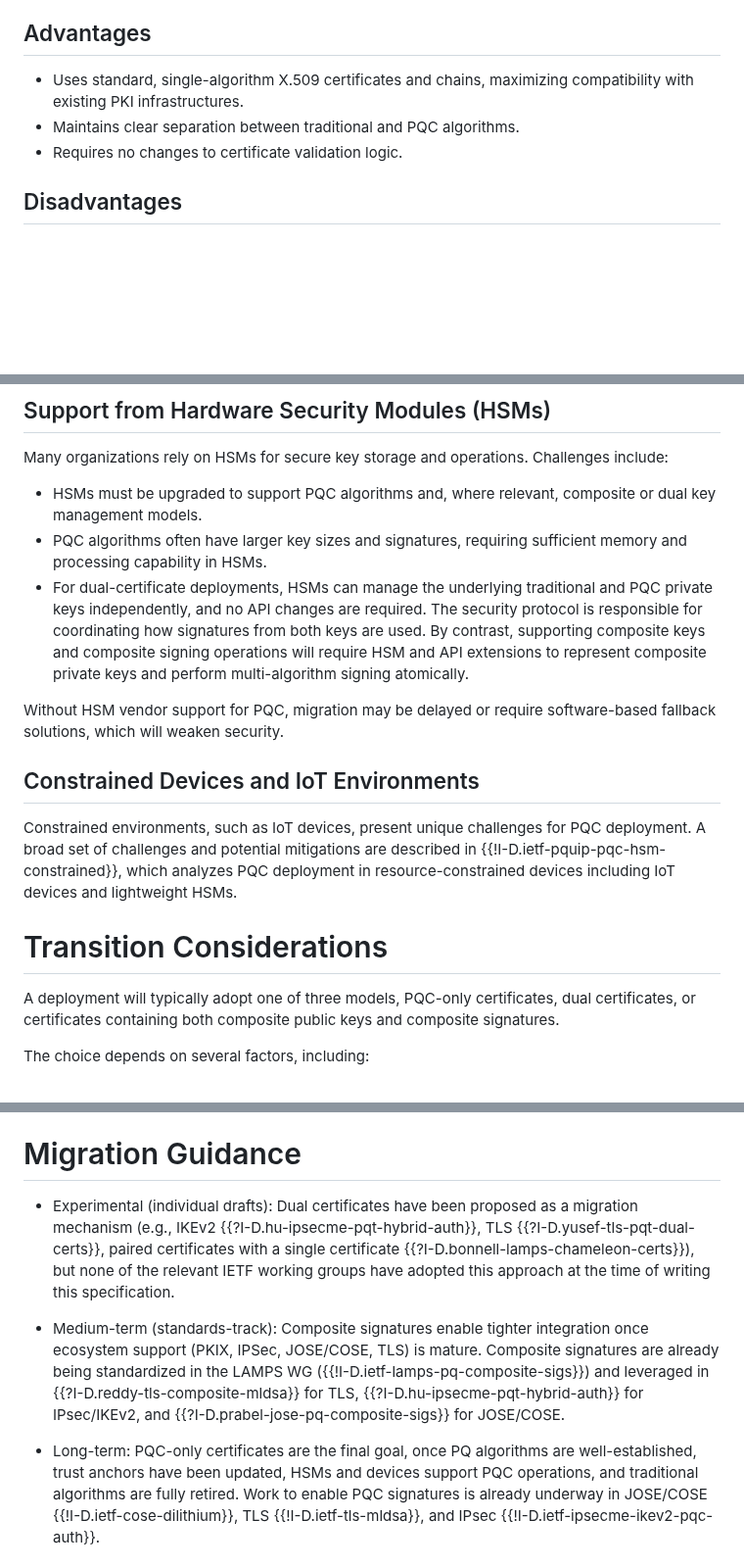
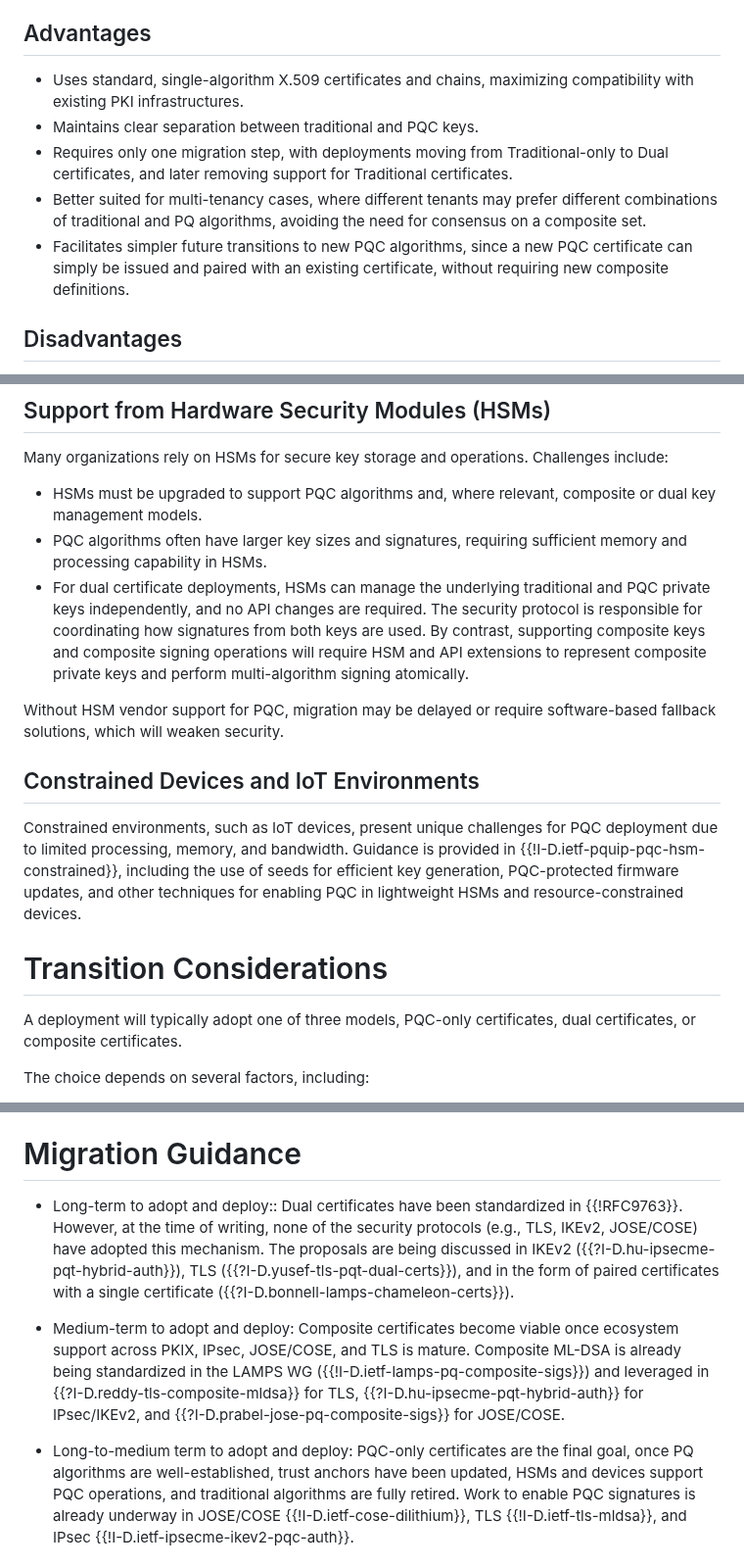
Before and after one commit to tireddy2/pqc-cert-guidance, a Markdown page: draft-reddy-pquip-pqc-signature-migration.md, 3 parts joined by grey strips. Shown at 98% size. GitHub-like rendering; blank space fills up the shorter version.

```diff
--- a/draft-reddy-pquip-pqc-signature-migration.md
+++ b/draft-reddy-pquip-pqc-signature-migration.md
@@ -164,10 +165,18 @@ requiring new certificate formats.
 
 ## Advantages
 
-* Uses standard, single-algorithm X.509 certificates and chains, maximizing
-  compatibility with existing PKI infrastructures.
-* Maintains clear separation between traditional and PQC algorithms.
-* Requires no changes to certificate validation logic.
+* Uses standard, single-algorithm X.509 certificates and chains,
+  maximizing compatibility with existing PKI infrastructures.
+* Maintains clear separation between traditional and PQC keys.
+* Requires only one migration step, with deployments moving from
+  Traditional-only to Dual certificates, and later removing support for
+  Traditional certificates.
+* Better suited for multi-tenancy cases, where different tenants may
+  prefer different combinations of traditional and PQ algorithms, avoiding the
+  need for consensus on a composite set.
+* Facilitates simpler future transitions to new PQC algorithms, since a new
+  PQC certificate can simply be issued and paired with an existing certificate,
+  without requiring new composite definitions.
 
 ## Disadvantages
 
@@ -316,7 +325,7 @@ Challenges include:
   composite or dual key management models.
 * PQC algorithms often have larger key sizes and signatures, requiring
   sufficient memory and processing capability in HSMs.
-* For dual-certificate deployments, HSMs can manage the underlying
+* For dual certificate deployments, HSMs can manage the underlying
   traditional and PQC private keys independently, and no API changes are
   required. The security protocol is responsible for coordinating how
   signatures from both keys are used. By contrast, supporting composite
@@ -330,16 +339,16 @@ software-based fallback solutions, which will weaken security.
 ## Constrained Devices and IoT Environments
 
 Constrained environments, such as IoT devices, present unique challenges
-for PQC deployment. A broad set of challenges and potential mitigations are
-described in {{!I-D.ietf-pquip-pqc-hsm-constrained}}, which analyzes PQC
-deployment in resource-constrained devices including IoT devices and
-lightweight HSMs.
+for PQC deployment due to limited processing, memory, and bandwidth.
+Guidance is provided in {{!I-D.ietf-pquip-pqc-hsm-constrained}}, including
+the use of seeds for efficient key generation, PQC-protected firmware
+updates, and other techniques for enabling PQC in lightweight HSMs and
+resource-constrained devices.
 
 # Transition Considerations
 
 A deployment will typically adopt one of three models, PQC-only certificates,
-dual certificates, or certificates containing both composite
-public keys and composite signatures.
+dual certificates, or composite certificates.
 
 The choice depends on several factors, including:
 
@@ -438,22 +447,24 @@ to PQC-only certificates in order to restore SUF-CMA security guarantees.
 
 # Migration Guidance
 
-* Experimental (individual drafts): Dual certificates have been
-  proposed as a migration mechanism (e.g., IKEv2 {{?I-D.hu-ipsecme-pqt-hybrid-auth}},
-  TLS {{?I-D.yusef-tls-pqt-dual-certs}}, paired certificates with a
-  single certificate {{?I-D.bonnell-lamps-chameleon-certs}}),
-  but none of the relevant IETF working groups have adopted this
-  approach at the time of writing this specification.
+* Long-term to adopt and deploy:: Dual certificates have been standardized in
+  {{!RFC9763}}. However, at the time of writing, none of
+  the security protocols (e.g., TLS, IKEv2, JOSE/COSE) have
+  adopted this mechanism. The proposals are being discussed in IKEv2
+  ({{?I-D.hu-ipsecme-pqt-hybrid-auth}}), TLS
+  ({{?I-D.yusef-tls-pqt-dual-certs}}), and in the form of paired
+  certificates with a single certificate
+  ({{?I-D.bonnell-lamps-chameleon-certs}}).
 
-* Medium-term (standards-track): Composite signatures enable tighter
-  integration once ecosystem support (PKIX, IPSec, JOSE/COSE, TLS) is mature.
-  Composite signatures are already being standardized in the LAMPS WG
+* Medium-term to adopt and deploy: Composite certificates become viable once
+  ecosystem support across PKIX, IPsec, JOSE/COSE, and TLS is mature.
+  Composite ML-DSA is already being standardized in the LAMPS WG
   ({{!I-D.ietf-lamps-pq-composite-sigs}}) and leveraged in
   {{?I-D.reddy-tls-composite-mldsa}} for TLS,
   {{?I-D.hu-ipsecme-pqt-hybrid-auth}} for IPsec/IKEv2, and
   {{?I-D.prabel-jose-pq-composite-sigs}} for JOSE/COSE.
 
-* Long-term: PQC-only certificates are the final goal, once PQ
+* Long-to-medium term to adopt and deploy: PQC-only certificates are the final goal, once PQ
   algorithms are well-established, trust anchors have been updated,
   HSMs and devices support PQC operations, and traditional
   algorithms are fully retired. Work to enable PQC signatures is already
```
Also changed, not shown: other parts of draft-reddy-pquip-pqc-signature-migration.md (+19 -18 lines).
